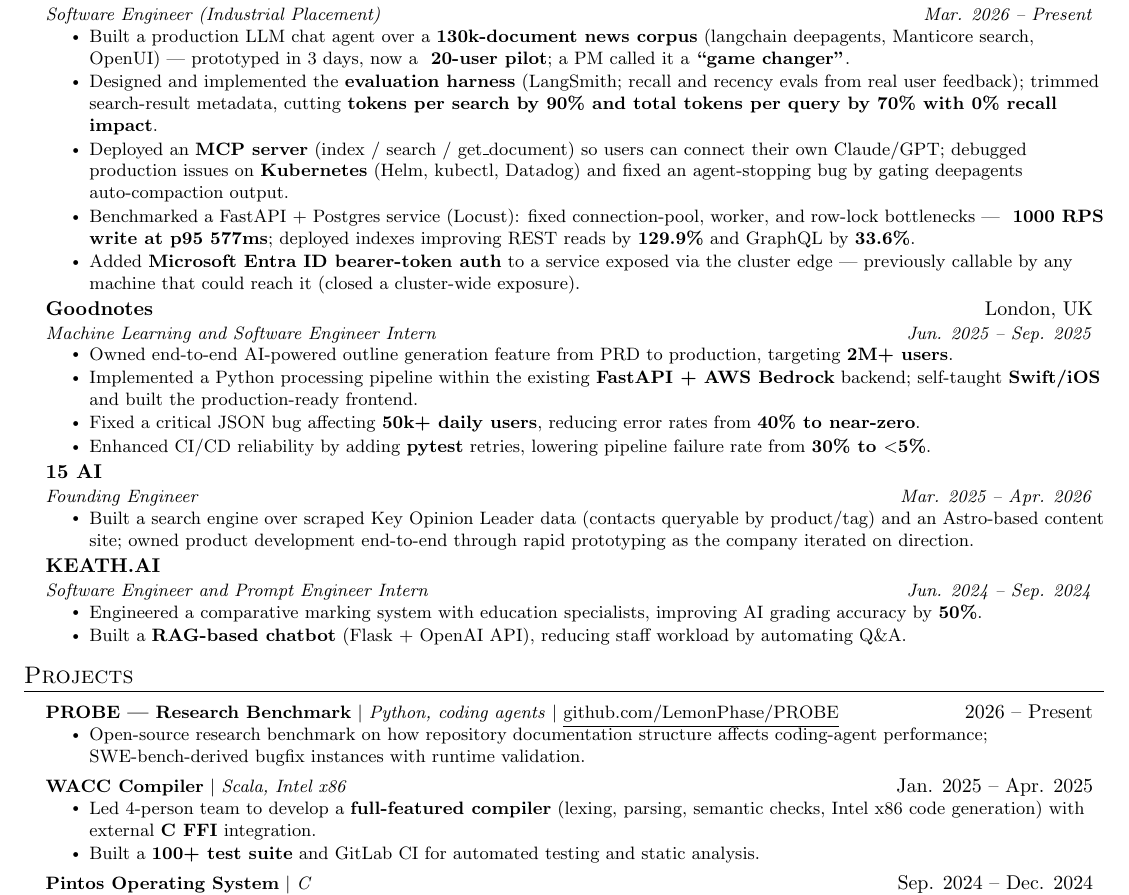
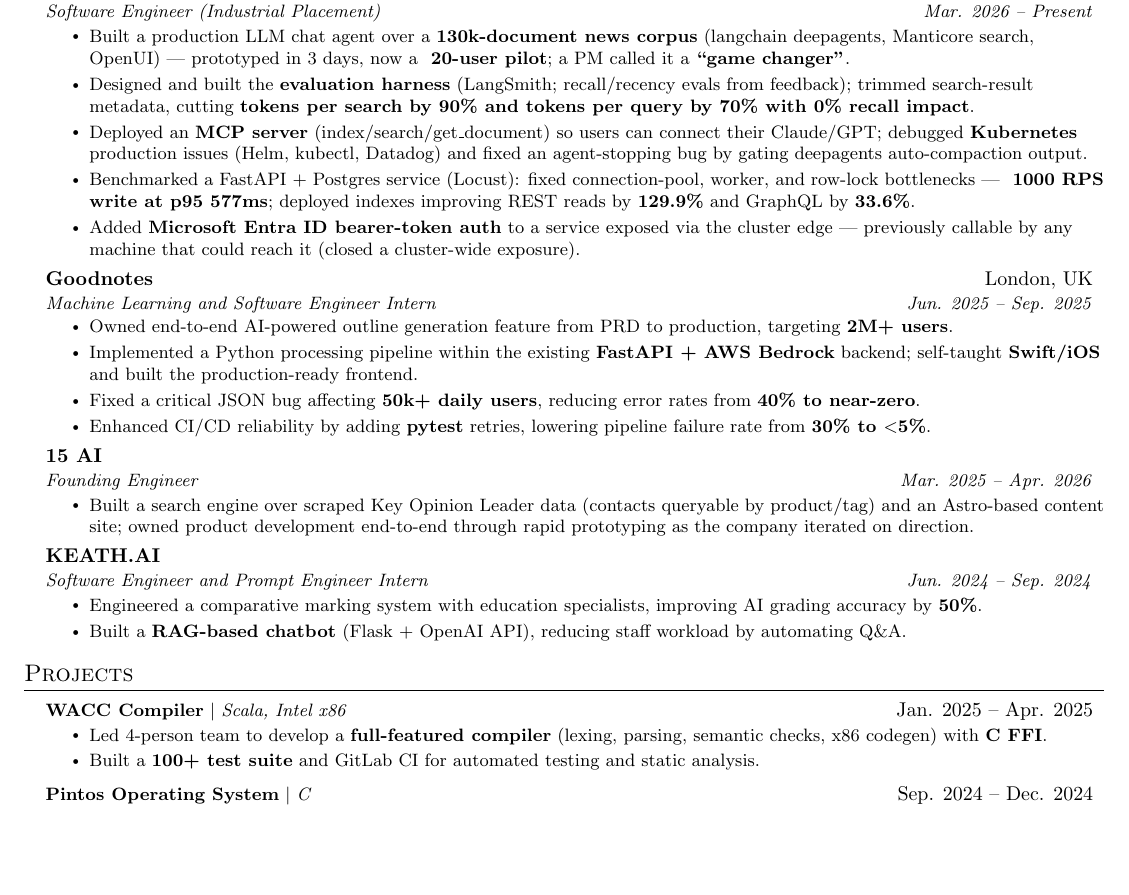
Before and after one commit to LemonPhase/jack-cv, a LaTeX document (main.tex): part of the page, cut so that both start at the same text, the shorter picture padded with empty space. Compiled offline with pdfLaTeX.

Commit message:
cv: drop PROBE project, tighten bullets so no line ends in a 1-2 word orphan

```diff
--- a/main.tex
+++ b/main.tex
@@ -114,8 +114,8 @@
 {Software Engineer (Industrial Placement)}{Mar. 2026 -- Present}
 \resumeItemListStart
 \resumeItem{Built a production LLM chat agent over a \textbf{130k-document news corpus} (langchain deepagents, Manticore search, OpenUI) --- prototyped in 3 days, now a \textbf{~20-user pilot}; a PM called it a \textbf{``game changer''}.}
-\resumeItem{Designed and implemented the \textbf{evaluation harness} (LangSmith; recall and recency evals from real user feedback); trimmed search-result metadata, cutting \textbf{tokens per search by 90\% and total tokens per query by 70\% with 0\% recall impact}.}
-\resumeItem{Deployed an \textbf{MCP server} (index / search / get\_document) so users can connect their own Claude/GPT; debugged production issues on \textbf{Kubernetes} (Helm, kubectl, Datadog) and fixed an agent-stopping bug by gating deepagents auto-compaction output.}
+\resumeItem{Designed and built the \textbf{evaluation harness} (LangSmith; recall/recency evals from feedback); trimmed search-result metadata, cutting \textbf{tokens per search by 90\% and tokens per query by 70\% with 0\% recall impact}.}
+\resumeItem{Deployed an \textbf{MCP server} (index/search/get\_document) so users can connect their Claude/GPT; debugged \textbf{Kubernetes} production issues (Helm, kubectl, Datadog) and fixed an agent-stopping bug by gating deepagents auto-compaction output.}
 \resumeItem{Benchmarked a FastAPI + Postgres service (Locust): fixed connection-pool, worker, and row-lock bottlenecks --- \textbf{~1000 RPS write at p95 577ms}; deployed indexes improving REST reads by \textbf{129.9\%} and GraphQL by \textbf{33.6\%}.}
 \resumeItem{Added \textbf{Microsoft Entra ID bearer-token auth} to a service exposed via the cluster edge --- previously callable by any machine that could reach it (closed a cluster-wide exposure).}
 \resumeItemListEnd
@@ -152,15 +152,9 @@
 \resumeSubHeadingListStart
 
 \resumeProjectHeading
-{\textbf{PROBE --- Research Benchmark} $|$ \emph{Python, coding agents} $|$ \href{https://github.com/LemonPhase/PROBE}{\underline{github.com/LemonPhase/PROBE}}}{2026 -- Present}
-\resumeItemListStart
-\resumeItem{Open-source research benchmark on how repository documentation structure affects coding-agent performance; SWE-bench-derived bugfix instances with runtime validation.}
-\resumeItemListEnd
-
-\resumeProjectHeading
 {\textbf{WACC Compiler} $|$ \emph{Scala, Intel x86}}{Jan. 2025 -- Apr. 2025}
 \resumeItemListStart
-\resumeItem{Led 4-person team to develop a \textbf{full-featured compiler} (lexing, parsing, semantic checks, Intel x86 code generation) with external \textbf{C FFI} integration.}
+\resumeItem{Led 4-person team to develop a \textbf{full-featured compiler} (lexing, parsing, semantic checks, x86 codegen) with \textbf{C FFI}.}
 \resumeItem{Built a \textbf{100+ test suite} and GitLab CI for automated testing and static analysis.}
 \resumeItemListEnd
 
```
Also changed, not shown: main.pdf.
